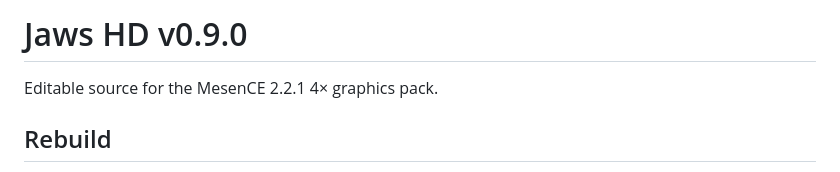
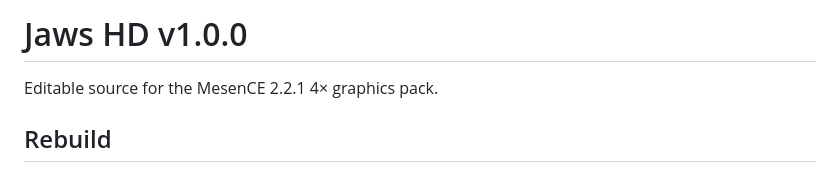
Before and after one commit to kgrant191/jaws-hd, a Markdown page: source/README.md, the part around the change. Rendered like a GitHub page.

```diff
--- a/source/README.md
+++ b/source/README.md
@@ -1,4 +1,4 @@
-# Jaws HD v0.9.0
+# Jaws HD v1.0.0
 
 Editable source for the MesenCE 2.2.1 4× graphics pack.
 
```
Also changed, not shown: README.md (+22 -9 lines), docs/images/01-title-screen.jpg (added), docs/images/02-coastal-map.jpg (added), docs/images/03-shark-encounter.jpg (added), docs/images/04-final-breach.jpg (added), 3 other files.
